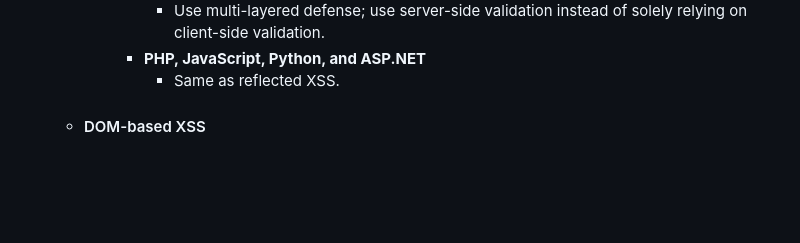
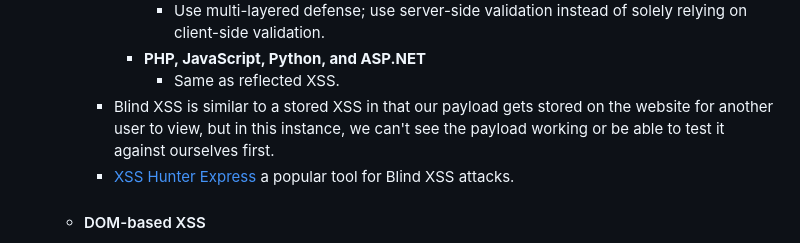
Before and after one commit to ziadhamdy88/THM, a Markdown page: Notes/Cross-site Scripting (XSS).md, the part around the change. GitHub-like rendering; blank space fills up the shorter version.

Commit message:
Added Blind XSS notes!

```diff
--- a/Notes/Cross-site Scripting (XSS).md
+++ b/Notes/Cross-site Scripting (XSS).md
@@ -56,6 +56,8 @@
 				- Use multi-layered defense; use server-side validation instead of solely relying on client-side validation.
 			- **PHP, JavaScript, Python, and ASP.NET**
 				- Same as reflected XSS.
+		- Blind XSS is similar to a stored XSS in that our payload gets stored on the website for another user to view, but in this instance, we can't see the payload working or be able to test it against ourselves first.
+		- [XSS Hunter Express](https://github.com/mandatoryprogrammer/xsshunter-express) a popular tool for Blind XSS attacks.
 	- #### DOM-based XSS
 		- Relies on the vulnerabilities within the Document Object Model (DOM) to manipulate existing page elements without needing to be reflected or stored on the server.
 		- Least common type.
```
